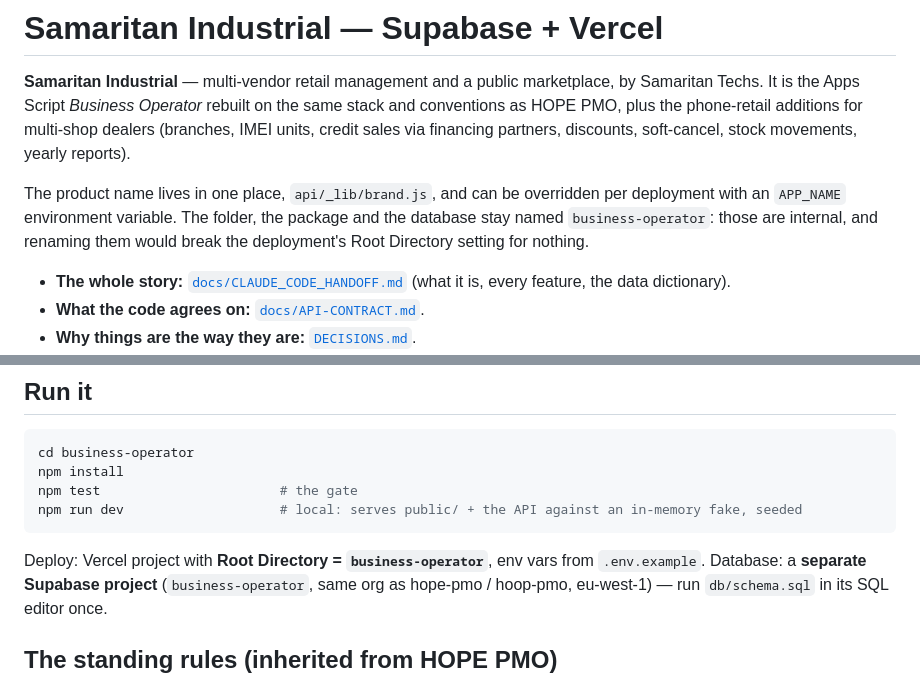
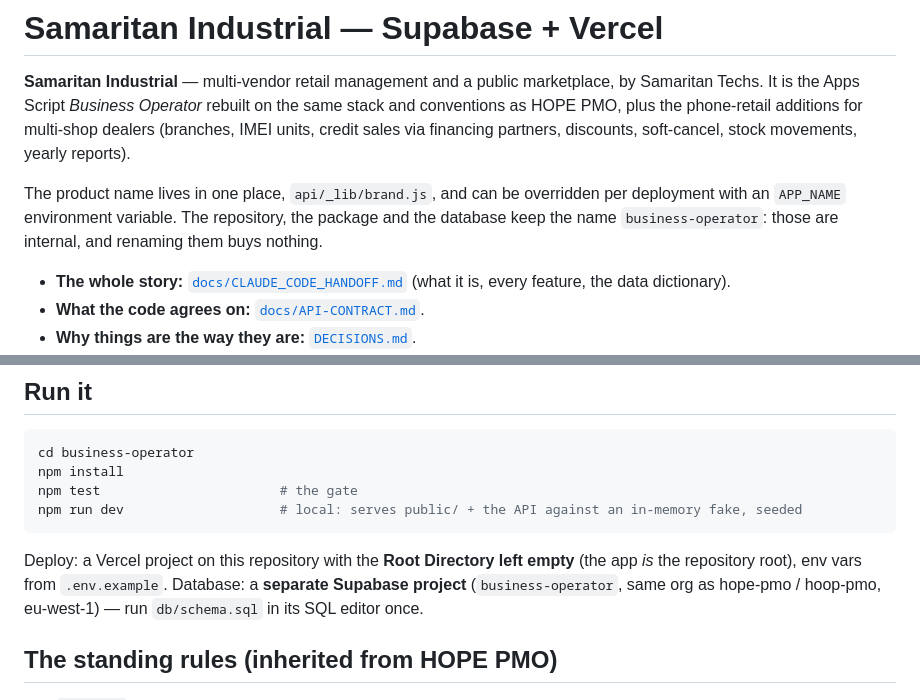
Before and after one commit to samaritantechs/business-operator, a Markdown page: README.md, 2 parts joined by grey strips. Drawn GitHub-style.

````diff
--- a/README.md
+++ b/README.md
@@ -7,9 +7,8 @@ IMEI units, credit sales via financing partners, discounts, soft-cancel, stock m
 yearly reports).
 
 The product name lives in one place, `api/_lib/brand.js`, and can be overridden per deployment
-with an `APP_NAME` environment variable. The folder, the package and the database stay named
-`business-operator`: those are internal, and renaming them would break the deployment's Root
-Directory setting for nothing.
+with an `APP_NAME` environment variable. The repository, the package and the database keep the
+name `business-operator`: those are internal, and renaming them buys nothing.
 
 - **The whole story:** [`docs/CLAUDE_CODE_HANDOFF.md`](docs/CLAUDE_CODE_HANDOFF.md) (what it is, every feature, the data dictionary).
 - **What the code agrees on:** [`docs/API-CONTRACT.md`](docs/API-CONTRACT.md).
@@ -42,7 +41,8 @@ npm test                       # the gate
 npm run dev                    # local: serves public/ + the API against an in-memory fake, seeded
 ```
 
-Deploy: Vercel project with **Root Directory = `business-operator`**, env vars from `.env.example`.
+Deploy: a Vercel project on this repository with the **Root Directory left empty** (the app *is*
+the repository root), env vars from `.env.example`.
 Database: a **separate Supabase project** (`business-operator`, same org as hope-pmo / hoop-pmo,
 eu-west-1) — run `db/schema.sql` in its SQL editor once.
 
````
Also changed, not shown: DECISIONS.md (+7 -5 lines), docs/SETUP.md (+9 -5 lines).
